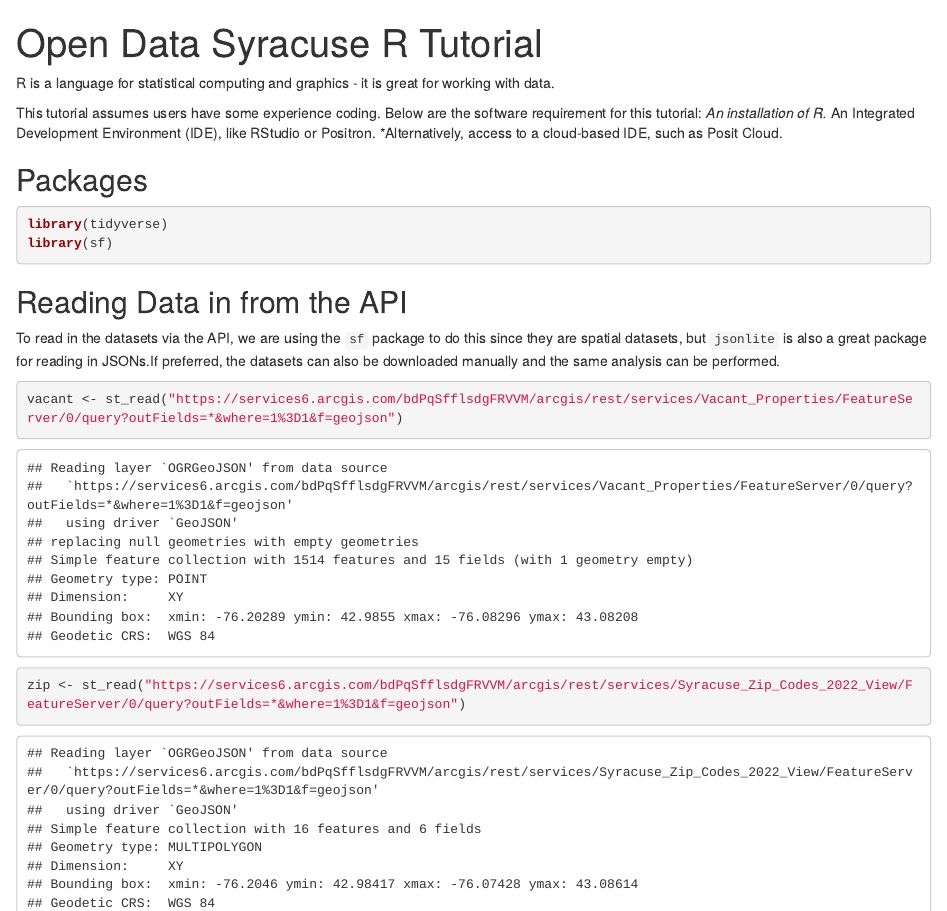
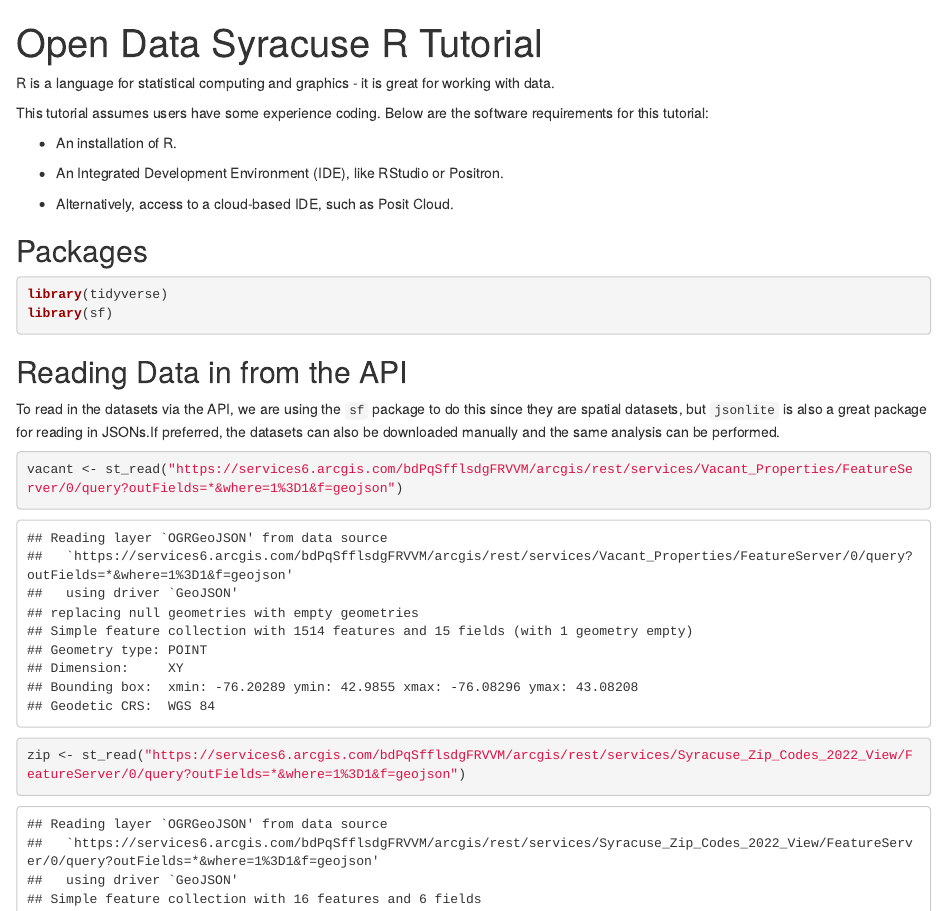
Before and after one commit to CityofSyracuse/OpenDataTutorial, an R Markdown document (R/R_tutorial.Rmd): the page in a window 1100 px wide, from its top, and a second part further down, joined at a grey line. The pictures show the output file R/R_tutorial.html that the author committed with the source, opened offline.

Commit message:
Fixing typos and spacing

````diff
--- a/R/R_tutorial.Rmd
+++ b/R/R_tutorial.Rmd
@@ -8,10 +8,13 @@ R is a language for statistical computing and graphics - it is great for working
 with data.
 
 This tutorial assumes users have some experience coding.  Below are the software
-requirement for this tutorial:
-*An installation of R.
-*An Integrated Development Environment (IDE), like RStudio or Positron.
-*Alternatively, access to a cloud-based IDE, such as Posit Cloud.
+requirements for this tutorial:
+
+- An installation of R.
+
+- An Integrated Development Environment (IDE), like RStudio or Positron.
+
+- Alternatively, access to a cloud-based IDE, such as Posit Cloud.
 
 ## Packages
 ```{r, message=FALSE}
````
Also changed, not shown: R/R_tutorial.html, R/R_tutorial.Rmd (2 more changed lines).
